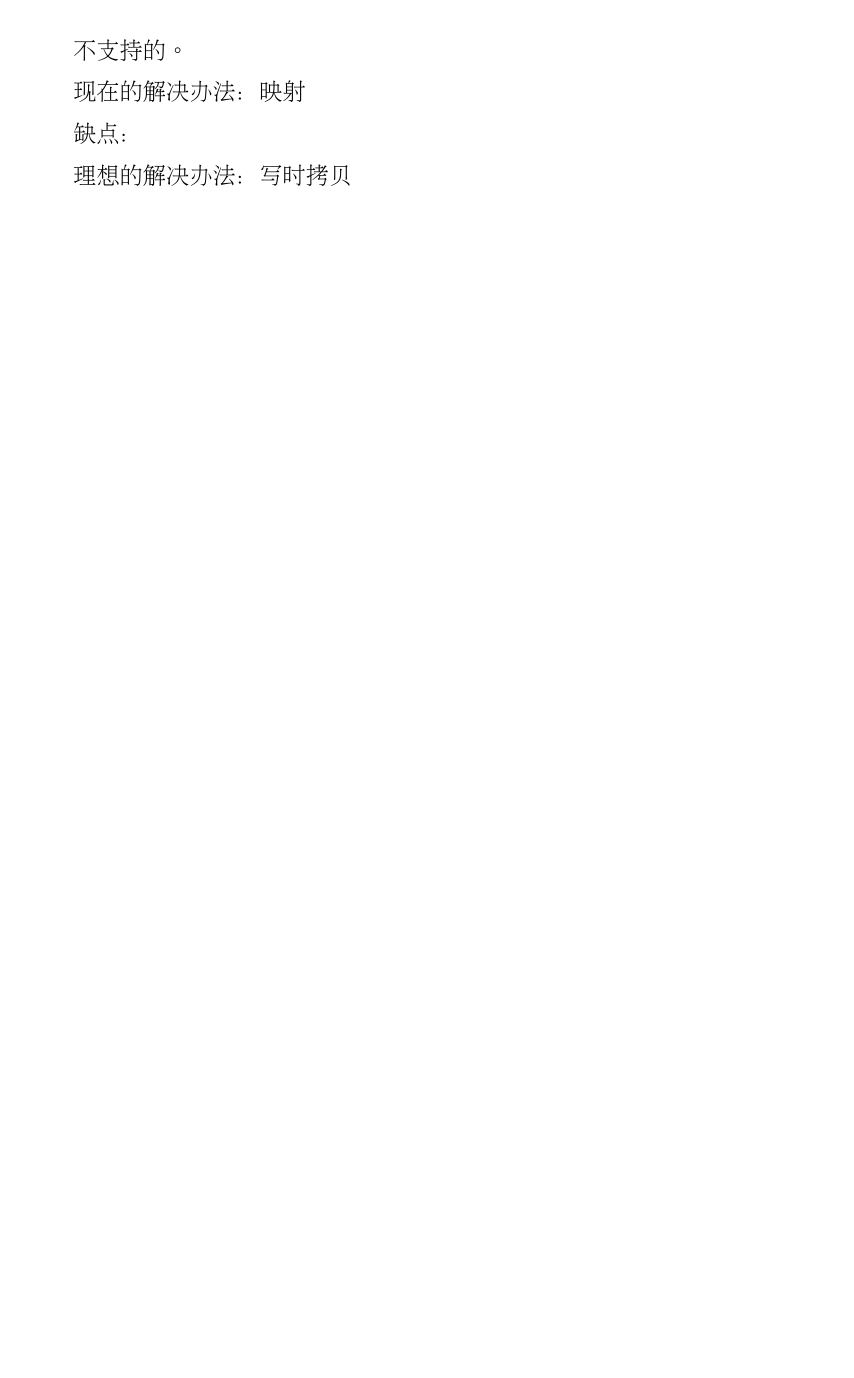
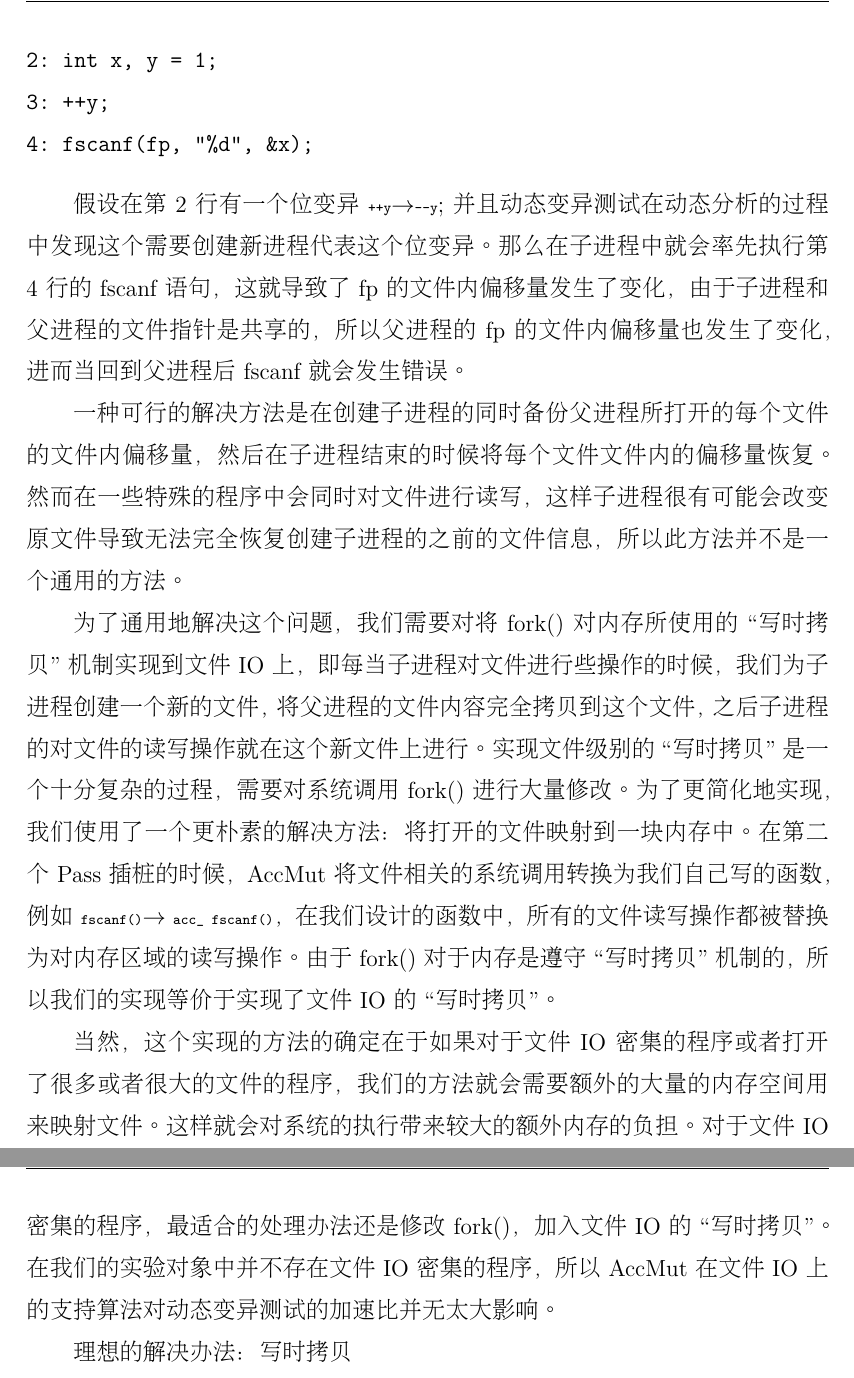
Before and after one commit to shiyqw/undergraduate_thesis, a LaTeX thesis (thesis.tex): part of page 27 of 41 before the commit and two parts of pages 28 and 29 of 43 after it, the two joined at a grey line, cut at the place of the change, the shorter picture padded with empty space. Compiled offline with XeLaTeX; a missing font is replaced by an installed copy or a similar font.

Commit message:
change to pkuthss

```diff
--- a/thesis.tex
+++ b/thesis.tex
@@ -501,11 +501,25 @@ exceed()函数被换成了proceed()函数，proceed()函数除了负责系统状
 为了更好的实现抽象模型和动态变异测试算法，我们设计了一个AccMut动态分析算法库。这个算法库的入口为process()函数，这个函数是通过一个LLVM的Pass植入IR的。而AccMut动态分析算法库的本质就是动态变异测试算法中的proceed() ， \filterv ， \filterm 在C语言上的实现。
 
 \section{文件IO的支持}
-不支持的。
+AccMut实现上的以各种要挑战在于对文件IO的支持。从上述的实现中，我们知道新进程是通过POSIX系统调用fork()创建的。而fork()所创建的进程有着独立的虚拟内存空间，但是子进程与父进程的打开文件列表中的文件指针是共享的。也就是说子进程和父进程在文件IO上并不是独立的。
 
-现在的解决办法：映射
+考察下面的例子。
 
-缺点：
+\begin{verbatim}
+1: FILE *fp = fopen("tmp", "r");
+2: int x, y = 1;
+3: ++y;
+4: fscanf(fp, "%d", &x);
+\end{verbatim}
+
+假设在第2行有一个位变异 \code{++y}$\rightarrow$\code{--y};并且动态变异测试在动态分析的过程中发现这个需要创建新进程代表这个位变异。那么在子进程中就会率先执行第4行的fscanf语句，这就导致了fp的文件内偏移量发生了变化，由于子进程和父进程的文件指针是共享的，所以父进程的fp的文件内偏移量也发生了变化，进而当回到父进程后fscanf就会发生错误。
+
+一种可行的解决方法是在创建子进程的同时备份父进程所打开的每个文件的文件内偏移量，然后在子进程结束的时候将每个文件文件内的偏移量恢复。然而在一些特殊的程序中会同时对文件进行读写，这样子进程很有可能会改变原文件导致无法完全恢复创建子进程的之前的文件信息，所以此方法并不是一个通用的方法。
+
+为了通用地解决这个问题，我们需要对将fork()对内存所使用的``写时拷贝''机制实现到文件IO上，即每当子进程对文件进行些操作的时候，我们为子进程创建一个新的文件，将父进程的文件内容完全拷贝到这个文件，之后子进程的对文件的读写操作就在这个新文件上进行。实现文件级别的``写时拷贝''是一个十分复杂的过程，需要对系统调用fork()进行大量修改。为了更简化地实现，我们使用了一个更朴素的解决方法：将打开的文件映射到一块内存中。在第二个Pass插桩的时候，AccMut将文件相关的系统调用转换为我们自己写的函数，例如\code{fscanf()}$\rightarrow$ \code{acc\_ fscanf()}，在我们设计的函数中，所有的文件读写操作都被替换为对内存区域的读写操作。由于fork()对于内存是遵守``写时拷贝''机制的，所以我们的实现等价于实现了文件IO的``写时拷贝''。
+
+当然，这个实现的方法的确定在于如果对于文件IO密集的程序或者打开了很多或者很大的文件的程序，我们的方法就会需要额外的大量的内存空间用来映射文件。这样就会对系统的执行带来较大的额外内存的负担。对于文件IO密集的程序，最适合的处理办法还是修改fork()，加入文件IO的``写时拷贝''。在我们的实验对象中并不存在文件IO密集的程序，所以AccMut在文件IO上的支持算法对动态变异测试的加速比并无太大影响。
+
 
 理想的解决办法：写时拷贝
 
```
Also changed, not shown: thesis.pdf, 5 other files.
